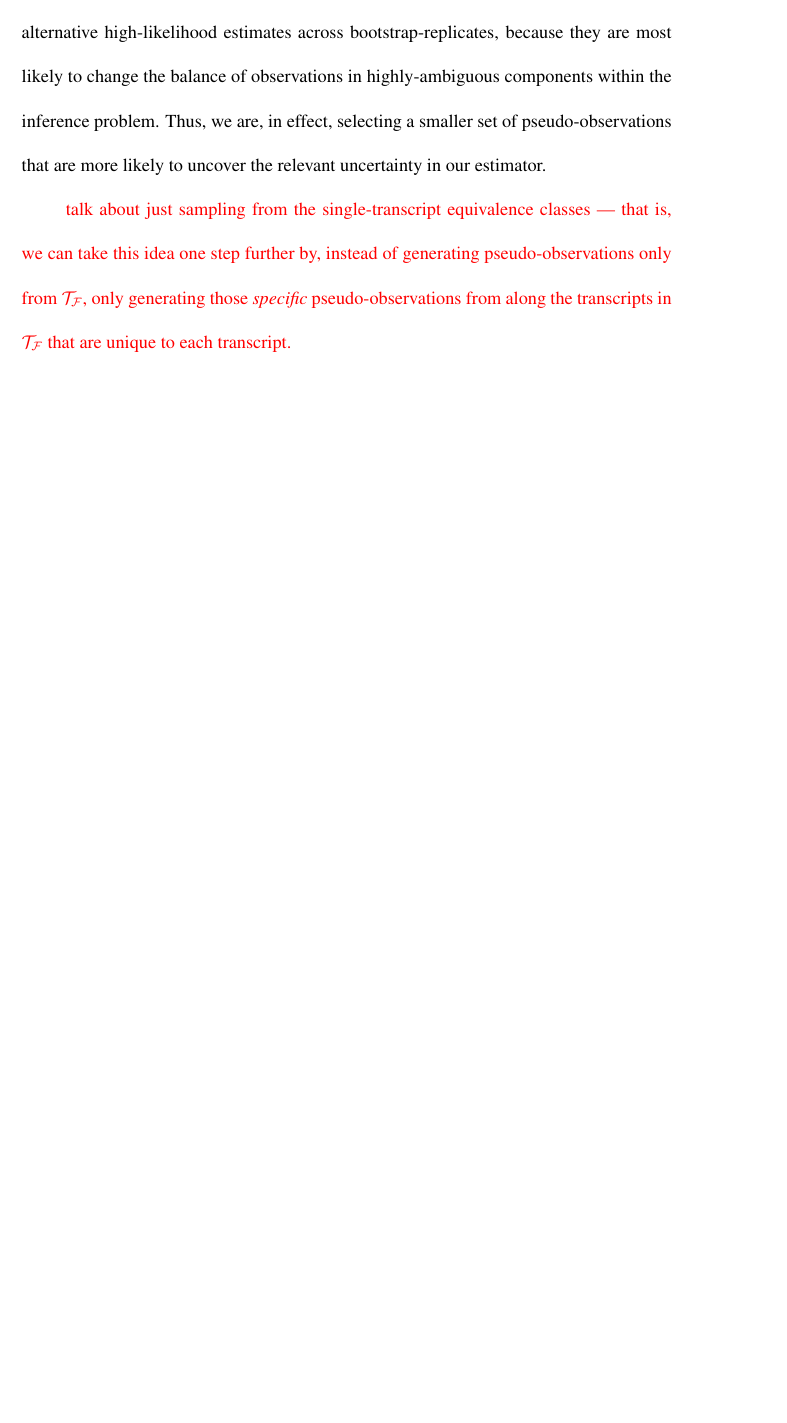
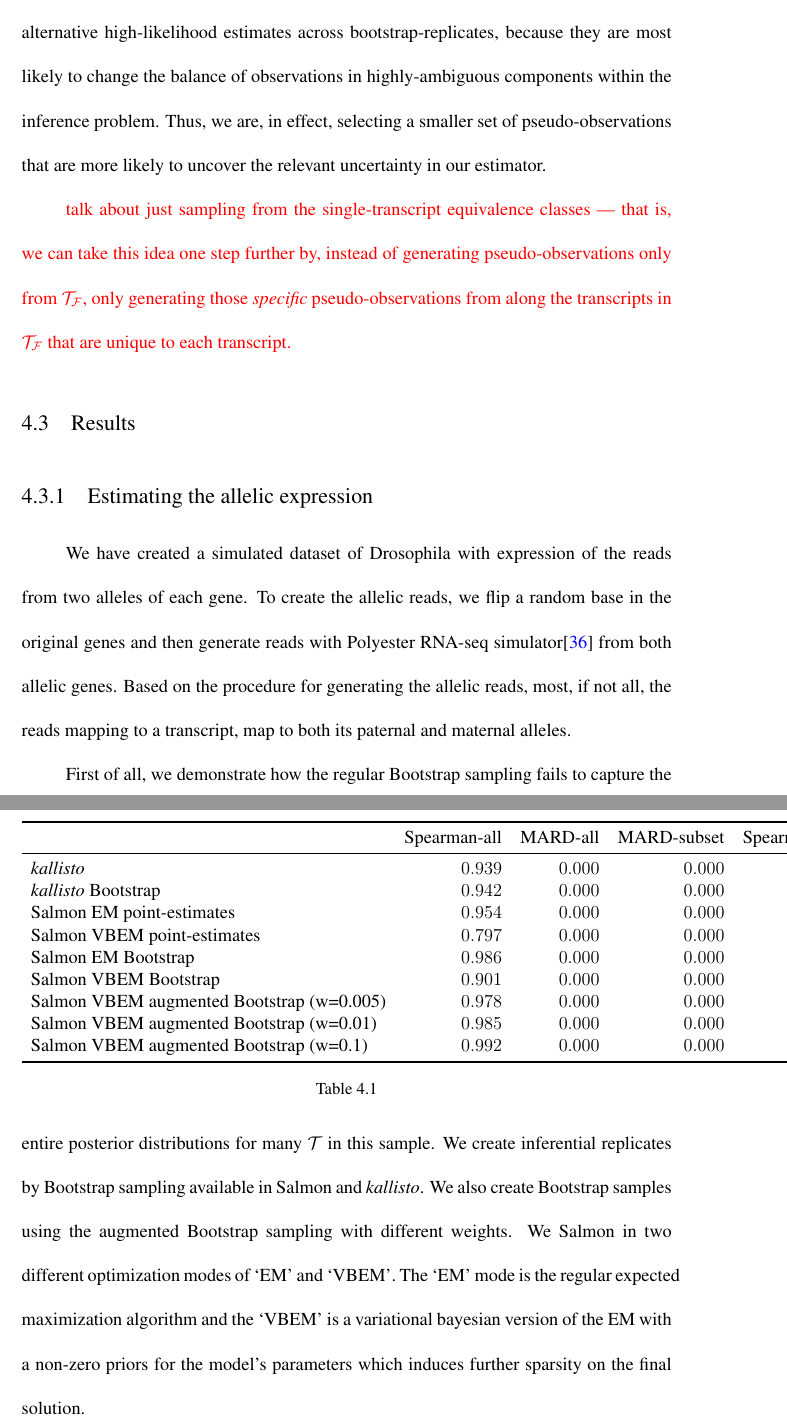
Before and after one commit to mohsenzakeri/dissertation, a LaTeX thesis (mainthesis.tex, which reads Chapter4.tex): part of page 152 of 161 before the commit and two parts of pages 153 and 154 of 163 after it, the two joined at a grey line, cut so that both start at the same text, the shorter picture padded with empty space. Compiled offline with pdfLaTeX; a LaTeX package or settings file that is missing is left out.

Commit message:
starting the results

```diff
--- a/Chapter4.tex
+++ b/Chapter4.tex
@@ -202,7 +202,43 @@ highly-ambiguous components within the inference problem.  Thus, we are, in effe
 smaller set of pseudo-observations that are more likely to uncover the relevant uncertainty
 in our estimator.
 
-\textcolor{red}{talk about just sampling from the single-transcript equivalence classes — that is, we can take
-this idea one step further by, instead of generating pseudo-observations only from
+\textcolor{red}{talk about just sampling from the single-transcript equivalence classes — that is,
+we can take this idea one step further by, instead of generating pseudo-observations only from
 $\mathcal{T}_\mathcal{F}$, only generating those \textit{specific} pseudo-observations from along
 the transcripts in $\mathcal{T}_\mathcal{F}$ that are unique to each transcript.}
+
+\section{Results}
+
+\subsection{Estimating the allelic expression}
+We have created a simulated dataset of Drosophila with expression of the reads from two alleles of
+each gene. To create the allelic reads, we flip a random base in the original genes and then generate
+reads with Polyester RNA-seq simulator\cite{frazee2015polyester} from both allelic genes. Based on the
+procedure for generating the allelic reads, most, if not all, the reads mapping to a transcript, map
+to both its paternal and maternal alleles.
+
+First of all, we demonstrate how the regular \boots fails to capture the entire posterior distributions
+for many \txps in this sample. We create inferential replicates by \boots available in \salmon and
+\kallisto. We also create \boot samples using the \aboots with different weights. We \salmon in two
+different optimization modes of `EM' and `VBEM'. The `EM' mode is the regular expected maximization
+algorithm and the `VBEM' is a variational bayesian version of the EM with a non-zero priors for the
+model's parameters which induces further sparsity on the final solution.
+
+\begin{table} \centering
+    \begin{tabular}{lrrrr}
+    \toprule
+    {}  & Spearman-all & MARD-all  & MARD-subset & Spearman-subset \\
+    \midrule
+    \kallisto & \num{0.9393075} & \num{0} & \num{0} & \num{0} \\
+    \kallisto \boot & \num{0.942153293871728} & \num{0} & \num{0} & \num{0} \\
+    \salmon EM point-estimates & \num{0.9537012} & \num{0.} & \num{0.} & \num{0.} \\
+    \salmon VBEM point-estimates & \num{0.7967372} & \num{0} & \num{0.} & \num{0.} \\
+    \salmon EM \boot & \num{0.986101} & \num{0} & \num{0.}  & \num{0.} \\
+    \salmon VBEM \boot  & \num{0.9010147} & \num{0} & \num{0.}  & \num{0.} \\
+    \salmon VBEM \aboot (w=0.005) & \num{0.977737} & \num{0.} & \num{0.} & \num{0.} \\
+    \salmon VBEM \aboot (w=0.01) & \num{0.9852121} & \num{0.} & \num{0} & \num{0.} \\
+    \salmon VBEM \aboot (w=0.1) & \num{0.9924701} & \num{0.} & \num{0} & \num{0.} \\
+    \bottomrule
+    \end{tabular}
+    \captionof{table}[Quantification of allelic transcriptome]{}
+    \label{tab:allele}
+\end{table}
```
